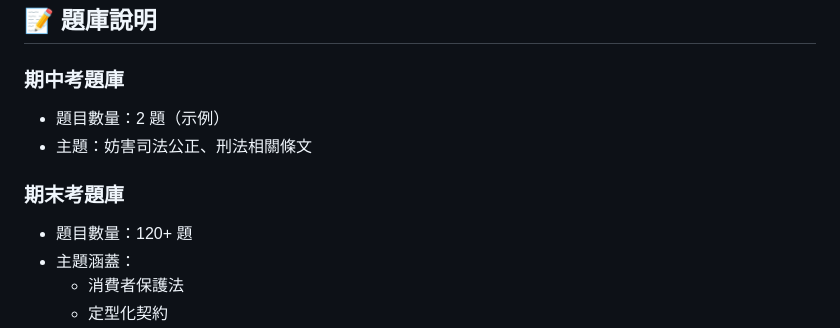
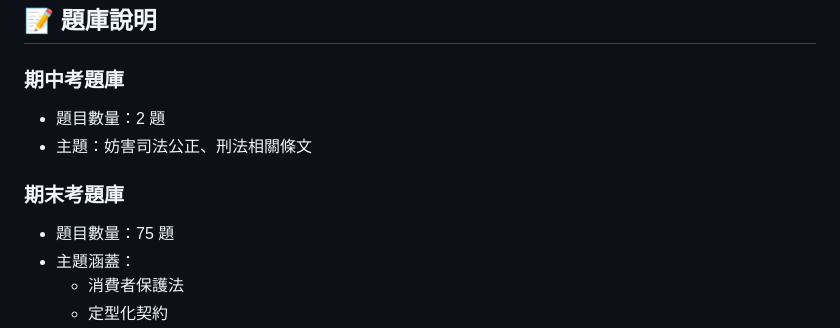
Before and after one commit to yijiunchin/ntust-law-and-life, a Markdown page: README.md, the part around the change. GitHub-like rendering.

Commit message:
Update README with accurate question counts (2 midterm, 75 final exam)
Co-authored-by: yijiunchin <105146640+yijiunchin@users.noreply.github.com>

```diff
--- a/README.md
+++ b/README.md
@@ -96,11 +96,11 @@ ntust-law-and-life/
 ## 📝 題庫說明
 
 ### 期中考題庫
-- 題目數量：2 題（示例）
+- 題目數量：2 題
 - 主題：妨害司法公正、刑法相關條文
 
 ### 期末考題庫
-- 題目數量：120+ 題
+- 題目數量：75 題
 - 主題涵蓋：
   - 消費者保護法
   - 定型化契約
```
